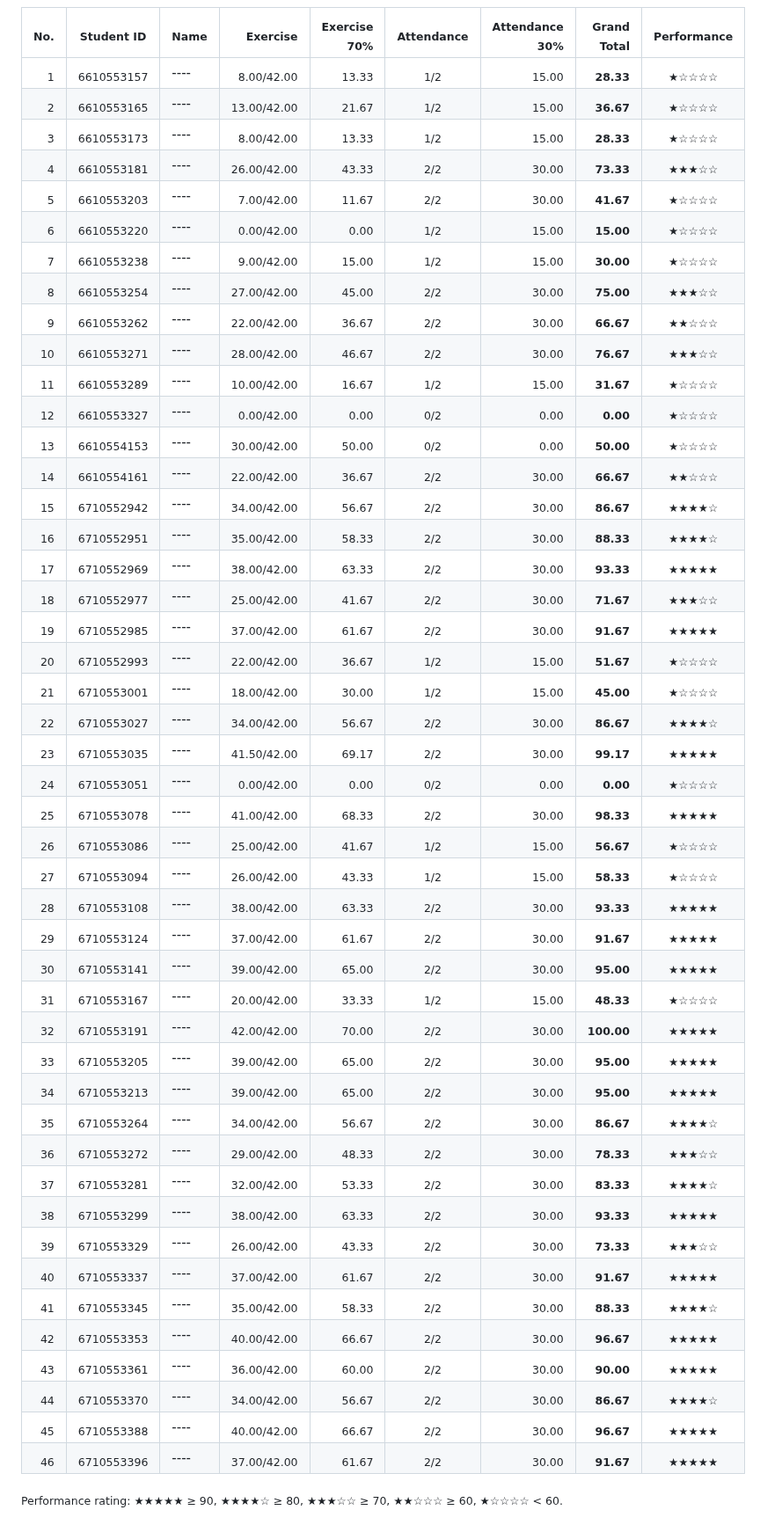
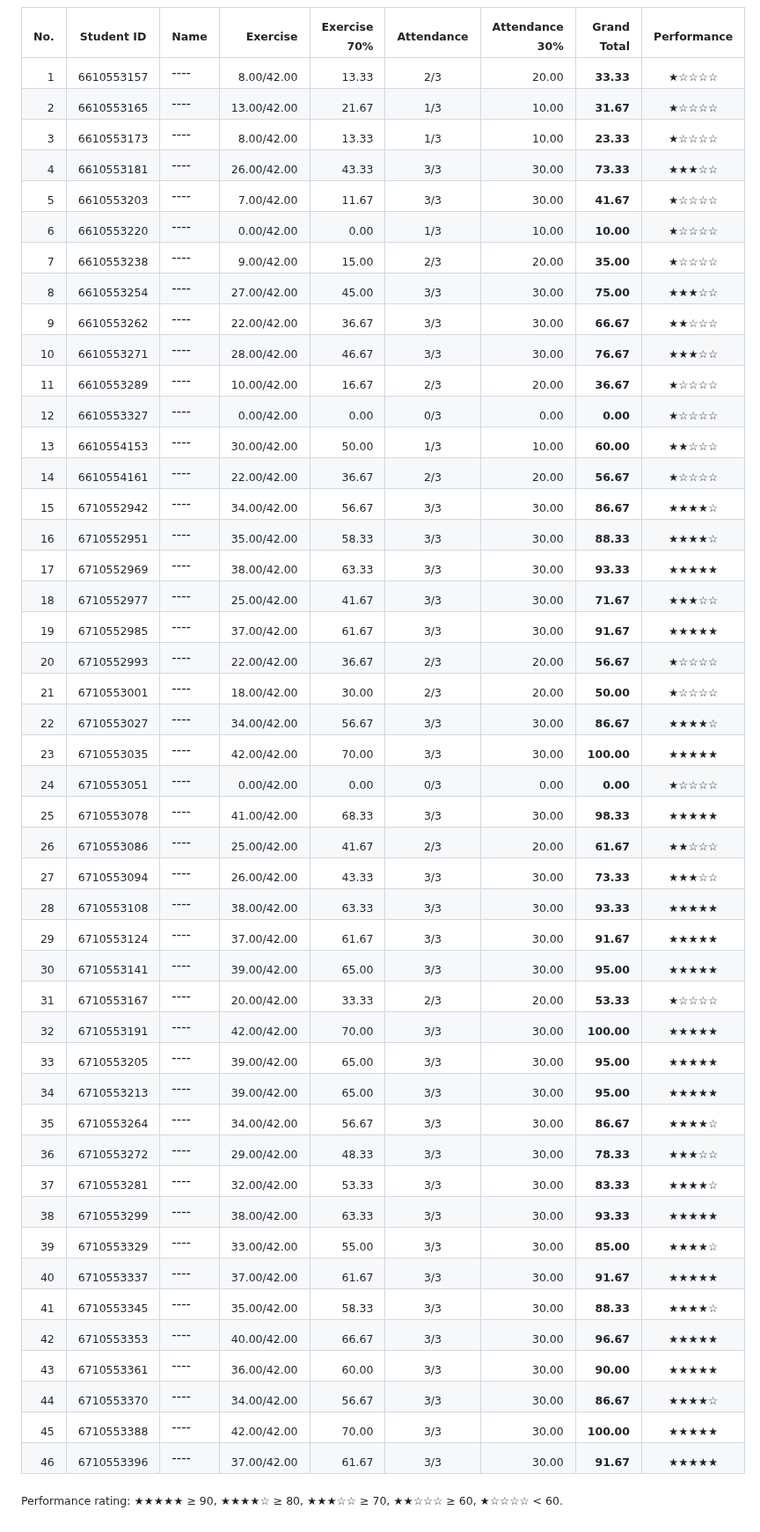
Before and after one commit to phisan-chula/2026-KU_MapProjection, a Markdown page: Score_Summary.md, the part around one of its changes. Shown at 88% size. Rendered like a GitHub page.

```diff
--- a/Score_Summary.md
+++ b/Score_Summary.md
@@ -10,51 +10,51 @@
 
 | <sub>No.</sub> | <sub>Student ID</sub> | <sub>Name</sub> | <sub>Exercise</sub> | <sub>Exercise 70%</sub> | <sub>Attendance</sub> | <sub>Attendance 30%</sub> | <sub>Grand Total</sub> | <sub>Performance</sub> |
 |---:|:---:|:---|---:|---:|:---:|---:|---:|:---:|
-| <sub>1</sub> | <sub>6610553157</sub> | ---- | <sub>8.00/42.00</sub> | <sub>13.33</sub> | <sub>1/2</sub> | <sub>15.00</sub> | <sub>**28.33**</sub> | <sub>★☆☆☆☆</sub> |
-| <sub>2</sub> | <sub>6610553165</sub> | ---- | <sub>13.00/42.00</sub> | <sub>21.67</sub> | <sub>1/2</sub> | <sub>15.00</sub> | <sub>**36.67**</sub> | <sub>★☆☆☆☆</sub> |
-| <sub>3</sub> | <sub>6610553173</sub> | ---- | <sub>8.00/42.00</sub> | <sub>13.33</sub> | <sub>1/2</sub> | <sub>15.00</sub> | <sub>**28.33**</sub> | <sub>★☆☆☆☆</sub> |
-| <sub>4</sub> | <sub>6610553181</sub> | ---- | <sub>26.00/42.00</sub> | <sub>43.33</sub> | <sub>2/2</sub> | <sub>30.00</sub> | <sub>**73.33**</sub> | <sub>★★★☆☆</sub> |
-| <sub>5</sub> | <sub>6610553203</sub> | ---- | <sub>7.00/42.00</sub> | <sub>11.67</sub> | <sub>2/2</sub> | <sub>30.00</sub> | <sub>**41.67**</sub> | <sub>★☆☆☆☆</sub> |
-| <sub>6</sub> | <sub>6610553220</sub> | ---- | <sub>0.00/42.00</sub> | <sub>0.00</sub> | <sub>1/2</sub> | <sub>15.00</sub> | <sub>**15.00**</sub> | <sub>★☆☆☆☆</sub> |
-| <sub>7</sub> | <sub>6610553238</sub> | ---- | <sub>9.00/42.00</sub> | <sub>15.00</sub> | <sub>1/2</sub> | <sub>15.00</sub> | <sub>**30.00**</sub> | <sub>★☆☆☆☆</sub> |
-| <sub>8</sub> | <sub>6610553254</sub> | ---- | <sub>27.00/42.00</sub> | <sub>45.00</sub> | <sub>2/2</sub> | <sub>30.00</sub> | <sub>**75.00**</sub> | <sub>★★★☆☆</sub> |
-| <sub>9</sub> | <sub>6610553262</sub> | ---- | <sub>22.00/42.00</sub> | <sub>36.67</sub> | <sub>2/2</sub> | <sub>30.00</sub> | <sub>**66.67**</sub> | <sub>★★☆☆☆</sub> |
-| <sub>10</sub> | <sub>6610553271</sub> | ---- | <sub>28.00/42.00</sub> | <sub>46.67</sub> | <sub>2/2</sub> | <sub>30.00</sub> | <sub>**76.67**</sub> | <sub>★★★☆☆</sub> |
-| <sub>11</sub> | <sub>6610553289</sub> | ---- | <sub>10.00/42.00</sub> | <sub>16.67</sub> | <sub>1/2</sub> | <sub>15.00</sub> | <sub>**31.67**</sub> | <sub>★☆☆☆☆</sub> |
-| <sub>12</sub> | <sub>6610553327</sub> | ---- | <sub>0.00/42.00</sub> | <sub>0.00</sub> | <sub>0/2</sub> | <sub>0.00</sub> | <sub>**0.00**</sub> | <sub>★☆☆☆☆</sub> |
-| <sub>13</sub> | <sub>6610554153</sub> | ---- | <sub>30.00/42.00</sub> | <sub>50.00</sub> | <sub>0/2</sub> | <sub>0.00</sub> | <sub>**50.00**</sub> | <sub>★☆☆☆☆</sub> |
-| <sub>14</sub> | <sub>6610554161</sub> | ---- | <sub>22.00/42.00</sub> | <sub>36.67</sub> | <sub>2/2</sub> | <sub>30.00</sub> | <sub>**66.67**</sub> | <sub>★★☆☆☆</sub> |
-| <sub>15</sub> | <sub>6710552942</sub> | ---- | <sub>34.00/42.00</sub> | <sub>56.67</sub> | <sub>2/2</sub> | <sub>30.00</sub> | <sub>**86.67**</sub> | <sub>★★★★☆</sub> |
-| <sub>16</sub> | <sub>6710552951</sub> | ---- | <sub>35.00/42.00</sub> | <sub>58.33</sub> | <sub>2/2</sub> | <sub>30.00</sub> | <sub>**88.33**</sub> | <sub>★★★★☆</sub> |
-| <sub>17</sub> | <sub>6710552969</sub> | ---- | <sub>38.00/42.00</sub> | <sub>63.33</sub> | <sub>2/2</sub> | <sub>30.00</sub> | <sub>**93.33**</sub> | <sub>★★★★★</sub> |
-| <sub>18</sub> | <sub>6710552977</sub> | ---- | <sub>25.00/42.00</sub> | <sub>41.67</sub> | <sub>2/2</sub> | <sub>30.00</sub> | <sub>**71.67**</sub> | <sub>★★★☆☆</sub> |
-| <sub>19</sub> | <sub>6710552985</sub> | ---- | <sub>37.00/42.00</sub> | <sub>61.67</sub> | <sub>2/2</sub> | <sub>30.00</sub> | <sub>**91.67**</sub> | <sub>★★★★★</sub> |
-| <sub>20</sub> | <sub>6710552993</sub> | ---- | <sub>22.00/42.00</sub> | <sub>36.67</sub> | <sub>1/2</sub> | <sub>15.00</sub> | <sub>**51.67**</sub> | <sub>★☆☆☆☆</sub> |
-| <sub>21</sub> | <sub>6710553001</sub> | ---- | <sub>18.00/42.00</sub> | <sub>30.00</sub> | <sub>1/2</sub> | <sub>15.00</sub> | <sub>**45.00**</sub> | <sub>★☆☆☆☆</sub> |
-| <sub>22</sub> | <sub>6710553027</sub> | ---- | <sub>34.00/42.00</sub> | <sub>56.67</sub> | <sub>2/2</sub> | <sub>30.00</sub> | <sub>**86.67**</sub> | <sub>★★★★☆</sub> |
-| <sub>23</sub> | <sub>6710553035</sub> | ---- | <sub>41.50/42.00</sub> | <sub>69.17</sub> | <sub>2/2</sub> | <sub>30.00</sub> | <sub>**99.17**</sub> | <sub>★★★★★</sub> |
-| <sub>24</sub> | <sub>6710553051</sub> | ---- | <sub>0.00/42.00</sub> | <sub>0.00</sub> | <sub>0/2</sub> | <sub>0.00</sub> | <sub>**0.00**</sub> | <sub>★☆☆☆☆</sub> |
-| <sub>25</sub> | <sub>6710553078</sub> | ---- | <sub>41.00/42.00</sub> | <sub>68.33</sub> | <sub>2/2</sub> | <sub>30.00</sub> | <sub>**98.33**</sub> | <sub>★★★★★</sub> |
-| <sub>26</sub> | <sub>6710553086</sub> | ---- | <sub>25.00/42.00</sub> | <sub>41.67</sub> | <sub>1/2</sub> | <sub>15.00</sub> | <sub>**56.67**</sub> | <sub>★☆☆☆☆</sub> |
-| <sub>27</sub> | <sub>6710553094</sub> | ---- | <sub>26.00/42.00</sub> | <sub>43.33</sub> | <sub>1/2</sub> | <sub>15.00</sub> | <sub>**58.33**</sub> | <sub>★☆☆☆☆</sub> |
-| <sub>28</sub> | <sub>6710553108</sub> | ---- | <sub>38.00/42.00</sub> | <sub>63.33</sub> | <sub>2/2</sub> | <sub>30.00</sub> | <sub>**93.33**</sub> | <sub>★★★★★</sub> |
-| <sub>29</sub> | <sub>6710553124</sub> | ---- | <sub>37.00/42.00</sub> | <sub>61.67</sub> | <sub>2/2</sub> | <sub>30.00</sub> | <sub>**91.67**</sub> | <sub>★★★★★</sub> |
-| <sub>30</sub> | <sub>6710553141</sub> | ---- | <sub>39.00/42.00</sub> | <sub>65.00</sub> | <sub>2/2</sub> | <sub>30.00</sub> | <sub>**95.00**</sub> | <sub>★★★★★</sub> |
-| <sub>31</sub> | <sub>6710553167</sub> | ---- | <sub>20.00/42.00</sub> | <sub>33.33</sub> | <sub>1/2</sub> | <sub>15.00</sub> | <sub>**48.33**</sub> | <sub>★☆☆☆☆</sub> |
-| <sub>32</sub> | <sub>6710553191</sub> | ---- | <sub>42.00/42.00</sub> | <sub>70.00</sub> | <sub>2/2</sub> | <sub>30.00</sub> | <sub>**100.00**</sub> | <sub>★★★★★</sub> |
-| <sub>33</sub> | <sub>6710553205</sub> | ---- | <sub>39.00/42.00</sub> | <sub>65.00</sub> | <sub>2/2</sub> | <sub>30.00</sub> | <sub>**95.00**</sub> | <sub>★★★★★</sub> |
-| <sub>34</sub> | <sub>6710553213</sub> | ---- | <sub>39.00/42.00</sub> | <sub>65.00</sub> | <sub>2/2</sub> | <sub>30.00</sub> | <sub>**95.00**</sub> | <sub>★★★★★</sub> |
-| <sub>35</sub> | <sub>6710553264</sub> | ---- | <sub>34.00/42.00</sub> | <sub>56.67</sub> | <sub>2/2</sub> | <sub>30.00</sub> | <sub>**86.67**</sub> | <sub>★★★★☆</sub> |
-| <sub>36</sub> | <sub>6710553272</sub> | ---- | <sub>29.00/42.00</sub> | <sub>48.33</sub> | <sub>2/2</sub> | <sub>30.00</sub> | <sub>**78.33**</sub> | <sub>★★★☆☆</sub> |
-| <sub>37</sub> | <sub>6710553281</sub> | ---- | <sub>32.00/42.00</sub> | <sub>53.33</sub> | <sub>2/2</sub> | <sub>30.00</sub> | <sub>**83.33**</sub> | <sub>★★★★☆</sub> |
-| <sub>38</sub> | <sub>6710553299</sub> | ---- | <sub>38.00/42.00</sub> | <sub>63.33</sub> | <sub>2/2</sub> | <sub>30.00</sub> | <sub>**93.33**</sub> | <sub>★★★★★</sub> |
-| <sub>39</sub> | <sub>6710553329</sub> | ---- | <sub>26.00/42.00</sub> | <sub>43.33</sub> | <sub>2/2</sub> | <sub>30.00</sub> | <sub>**73.33**</sub> | <sub>★★★☆☆</sub> |
-| <sub>40</sub> | <sub>6710553337</sub> | ---- | <sub>37.00/42.00</sub> | <sub>61.67</sub> | <sub>2/2</sub> | <sub>30.00</sub> | <sub>**91.67**</sub> | <sub>★★★★★</sub> |
-| <sub>41</sub> | <sub>6710553345</sub> | ---- | <sub>35.00/42.00</sub> | <sub>58.33</sub> | <sub>2/2</sub> | <sub>30.00</sub> | <sub>**88.33**</sub> | <sub>★★★★☆</sub> |
-| <sub>42</sub> | <sub>6710553353</sub> | ---- | <sub>40.00/42.00</sub> | <sub>66.67</sub> | <sub>2/2</sub> | <sub>30.00</sub> | <sub>**96.67**</sub> | <sub>★★★★★</sub> |
-| <sub>43</sub> | <sub>6710553361</sub> | ---- | <sub>36.00/42.00</sub> | <sub>60.00</sub> | <sub>2/2</sub> | <sub>30.00</sub> | <sub>**90.00**</sub> | <sub>★★★★★</sub> |
-| <sub>44</sub> | <sub>6710553370</sub> | ---- | <sub>34.00/42.00</sub> | <sub>56.67</sub> | <sub>2/2</sub> | <sub>30.00</sub> | <sub>**86.67**</sub> | <sub>★★★★☆</sub> |
-| <sub>45</sub> | <sub>6710553388</sub> | ---- | <sub>40.00/42.00</sub> | <sub>66.67</sub> | <sub>2/2</sub> | <sub>30.00</sub> | <sub>**96.67**</sub> | <sub>★★★★★</sub> |
-| <sub>46</sub> | <sub>6710553396</sub> | ---- | <sub>37.00/42.00</sub> | <sub>61.67</sub> | <sub>2/2</sub> | <sub>30.00</sub> | <sub>**91.67**</sub> | <sub>★★★★★</sub> |
+| <sub>1</sub> | <sub>6610553157</sub> | ---- | <sub>8.00/42.00</sub> | <sub>13.33</sub> | <sub>2/3</sub> | <sub>20.00</sub> | <sub>**33.33**</sub> | <sub>★☆☆☆☆</sub> |
+| <sub>2</sub> | <sub>6610553165</sub> | ---- | <sub>13.00/42.00</sub> | <sub>21.67</sub> | <sub>1/3</sub> | <sub>10.00</sub> | <sub>**31.67**</sub> | <sub>★☆☆☆☆</sub> |
+| <sub>3</sub> | <sub>6610553173</sub> | ---- | <sub>8.00/42.00</sub> | <sub>13.33</sub> | <sub>1/3</sub> | <sub>10.00</sub> | <sub>**23.33**</sub> | <sub>★☆☆☆☆</sub> |
+| <sub>4</sub> | <sub>6610553181</sub> | ---- | <sub>26.00/42.00</sub> | <sub>43.33</sub> | <sub>3/3</sub> | <sub>30.00</sub> | <sub>**73.33**</sub> | <sub>★★★☆☆</sub> |
+| <sub>5</sub> | <sub>6610553203</sub> | ---- | <sub>7.00/42.00</sub> | <sub>11.67</sub> | <sub>3/3</sub> | <sub>30.00</sub> | <sub>**41.67**</sub> | <sub>★☆☆☆☆</sub> |
+| <sub>6</sub> | <sub>6610553220</sub> | ---- | <sub>0.00/42.00</sub> | <sub>0.00</sub> | <sub>1/3</sub> | <sub>10.00</sub> | <sub>**10.00**</sub> | <sub>★☆☆☆☆</sub> |
+| <sub>7</sub> | <sub>6610553238</sub> | ---- | <sub>9.00/42.00</sub> | <sub>15.00</sub> | <sub>2/3</sub> | <sub>20.00</sub> | <sub>**35.00**</sub> | <sub>★☆☆☆☆</sub> |
+| <sub>8</sub> | <sub>6610553254</sub> | ---- | <sub>27.00/42.00</sub> | <sub>45.00</sub> | <sub>3/3</sub> | <sub>30.00</sub> | <sub>**75.00**</sub> | <sub>★★★☆☆</sub> |
+| <sub>9</sub> | <sub>6610553262</sub> | ---- | <sub>22.00/42.00</sub> | <sub>36.67</sub> | <sub>3/3</sub> | <sub>30.00</sub> | <sub>**66.67**</sub> | <sub>★★☆☆☆</sub> |
+| <sub>10</sub> | <sub>6610553271</sub> | ---- | <sub>28.00/42.00</sub> | <sub>46.67</sub> | <sub>3/3</sub> | <sub>30.00</sub> | <sub>**76.67**</sub> | <sub>★★★☆☆</sub> |
+| <sub>11</sub> | <sub>6610553289</sub> | ---- | <sub>10.00/42.00</sub> | <sub>16.67</sub> | <sub>2/3</sub> | <sub>20.00</sub> | <sub>**36.67**</sub> | <sub>★☆☆☆☆</sub> |
+| <sub>12</sub> | <sub>6610553327</sub> | ---- | <sub>0.00/42.00</sub> | <sub>0.00</sub> | <sub>0/3</sub> | <sub>0.00</sub> | <sub>**0.00**</sub> | <sub>★☆☆☆☆</sub> |
+| <sub>13</sub> | <sub>6610554153</sub> | ---- | <sub>30.00/42.00</sub> | <sub>50.00</sub> | <sub>1/3</sub> | <sub>10.00</sub> | <sub>**60.00**</sub> | <sub>★★☆☆☆</sub> |
+| <sub>14</sub> | <sub>6610554161</sub> | ---- | <sub>22.00/42.00</sub> | <sub>36.67</sub> | <sub>2/3</sub> | <sub>20.00</sub> | <sub>**56.67**</sub> | <sub>★☆☆☆☆</sub> |
+| <sub>15</sub> | <sub>6710552942</sub> | ---- | <sub>34.00/42.00</sub> | <sub>56.67</sub> | <sub>3/3</sub> | <sub>30.00</sub> | <sub>**86.67**</sub> | <sub>★★★★☆</sub> |
+| <sub>16</sub> | <sub>6710552951</sub> | ---- | <sub>35.00/42.00</sub> | <sub>58.33</sub> | <sub>3/3</sub> | <sub>30.00</sub> | <sub>**88.33**</sub> | <sub>★★★★☆</sub> |
+| <sub>17</sub> | <sub>6710552969</sub> | ---- | <sub>38.00/42.00</sub> | <sub>63.33</sub> | <sub>3/3</sub> | <sub>30.00</sub> | <sub>**93.33**</sub> | <sub>★★★★★</sub> |
+| <sub>18</sub> | <sub>6710552977</sub> | ---- | <sub>25.00/42.00</sub> | <sub>41.67</sub> | <sub>3/3</sub> | <sub>30.00</sub> | <sub>**71.67**</sub> | <sub>★★★☆☆</sub> |
+| <sub>19</sub> | <sub>6710552985</sub> | ---- | <sub>37.00/42.00</sub> | <sub>61.67</sub> | <sub>3/3</sub> | <sub>30.00</sub> | <sub>**91.67**</sub> | <sub>★★★★★</sub> |
+| <sub>20</sub> | <sub>6710552993</sub> | ---- | <sub>22.00/42.00</sub> | <sub>36.67</sub> | <sub>2/3</sub> | <sub>20.00</sub> | <sub>**56.67**</sub> | <sub>★☆☆☆☆</sub> |
+| <sub>21</sub> | <sub>6710553001</sub> | ---- | <sub>18.00/42.00</sub> | <sub>30.00</sub> | <sub>2/3</sub> | <sub>20.00</sub> | <sub>**50.00**</sub> | <sub>★☆☆☆☆</sub> |
+| <sub>22</sub> | <sub>6710553027</sub> | ---- | <sub>34.00/42.00</sub> | <sub>56.67</sub> | <sub>3/3</sub> | <sub>30.00</sub> | <sub>**86.67**</sub> | <sub>★★★★☆</sub> |
+| <sub>23</sub> | <sub>6710553035</sub> | ---- | <sub>42.00/42.00</sub> | <sub>70.00</sub> | <sub>3/3</sub> | <sub>30.00</sub> | <sub>**100.00**</sub> | <sub>★★★★★</sub> |
+| <sub>24</sub> | <sub>6710553051</sub> | ---- | <sub>0.00/42.00</sub> | <sub>0.00</sub> | <sub>0/3</sub> | <sub>0.00</sub> | <sub>**0.00**</sub> | <sub>★☆☆☆☆</sub> |
+| <sub>25</sub> | <sub>6710553078</sub> | ---- | <sub>41.00/42.00</sub> | <sub>68.33</sub> | <sub>3/3</sub> | <sub>30.00</sub> | <sub>**98.33**</sub> | <sub>★★★★★</sub> |
+| <sub>26</sub> | <sub>6710553086</sub> | ---- | <sub>25.00/42.00</sub> | <sub>41.67</sub> | <sub>2/3</sub> | <sub>20.00</sub> | <sub>**61.67**</sub> | <sub>★★☆☆☆</sub> |
+| <sub>27</sub> | <sub>6710553094</sub> | ---- | <sub>26.00/42.00</sub> | <sub>43.33</sub> | <sub>3/3</sub> | <sub>30.00</sub> | <sub>**73.33**</sub> | <sub>★★★☆☆</sub> |
+| <sub>28</sub> | <sub>6710553108</sub> | ---- | <sub>38.00/42.00</sub> | <sub>63.33</sub> | <sub>3/3</sub> | <sub>30.00</sub> | <sub>**93.33**</sub> | <sub>★★★★★</sub> |
+| <sub>29</sub> | <sub>6710553124</sub> | ---- | <sub>37.00/42.00</sub> | <sub>61.67</sub> | <sub>3/3</sub> | <sub>30.00</sub> | <sub>**91.67**</sub> | <sub>★★★★★</sub> |
+| <sub>30</sub> | <sub>6710553141</sub> | ---- | <sub>39.00/42.00</sub> | <sub>65.00</sub> | <sub>3/3</sub> | <sub>30.00</sub> | <sub>**95.00**</sub> | <sub>★★★★★</sub> |
+| <sub>31</sub> | <sub>6710553167</sub> | ---- | <sub>20.00/42.00</sub> | <sub>33.33</sub> | <sub>2/3</sub> | <sub>20.00</sub> | <sub>**53.33**</sub> | <sub>★☆☆☆☆</sub> |
+| <sub>32</sub> | <sub>6710553191</sub> | ---- | <sub>42.00/42.00</sub> | <sub>70.00</sub> | <sub>3/3</sub> | <sub>30.00</sub> | <sub>**100.00**</sub> | <sub>★★★★★</sub> |
+| <sub>33</sub> | <sub>6710553205</sub> | ---- | <sub>39.00/42.00</sub> | <sub>65.00</sub> | <sub>3/3</sub> | <sub>30.00</sub> | <sub>**95.00**</sub> | <sub>★★★★★</sub> |
+| <sub>34</sub> | <sub>6710553213</sub> | ---- | <sub>39.00/42.00</sub> | <sub>65.00</sub> | <sub>3/3</sub> | <sub>30.00</sub> | <sub>**95.00**</sub> | <sub>★★★★★</sub> |
+| <sub>35</sub> | <sub>6710553264</sub> | ---- | <sub>34.00/42.00</sub> | <sub>56.67</sub> | <sub>3/3</sub> | <sub>30.00</sub> | <sub>**86.67**</sub> | <sub>★★★★☆</sub> |
+| <sub>36</sub> | <sub>6710553272</sub> | ---- | <sub>29.00/42.00</sub> | <sub>48.33</sub> | <sub>3/3</sub> | <sub>30.00</sub> | <sub>**78.33**</sub> | <sub>★★★☆☆</sub> |
+| <sub>37</sub> | <sub>6710553281</sub> | ---- | <sub>32.00/42.00</sub> | <sub>53.33</sub> | <sub>3/3</sub> | <sub>30.00</sub> | <sub>**83.33**</sub> | <sub>★★★★☆</sub> |
+| <sub>38</sub> | <sub>6710553299</sub> | ---- | <sub>38.00/42.00</sub> | <sub>63.33</sub> | <sub>3/3</sub> | <sub>30.00</sub> | <sub>**93.33**</sub> | <sub>★★★★★</sub> |
+| <sub>39</sub> | <sub>6710553329</sub> | ---- | <sub>33.00/42.00</sub> | <sub>55.00</sub> | <sub>3/3</sub> | <sub>30.00</sub> | <sub>**85.00**</sub> | <sub>★★★★☆</sub> |
+| <sub>40</sub> | <sub>6710553337</sub> | ---- | <sub>37.00/42.00</sub> | <sub>61.67</sub> | <sub>3/3</sub> | <sub>30.00</sub> | <sub>**91.67**</sub> | <sub>★★★★★</sub> |
+| <sub>41</sub> | <sub>6710553345</sub> | ---- | <sub>35.00/42.00</sub> | <sub>58.33</sub> | <sub>3/3</sub> | <sub>30.00</sub> | <sub>**88.33**</sub> | <sub>★★★★☆</sub> |
+| <sub>42</sub> | <sub>6710553353</sub> | ---- | <sub>40.00/42.00</sub> | <sub>66.67</sub> | <sub>3/3</sub> | <sub>30.00</sub> | <sub>**96.67**</sub> | <sub>★★★★★</sub> |
+| <sub>43</sub> | <sub>6710553361</sub> | ---- | <sub>36.00/42.00</sub> | <sub>60.00</sub> | <sub>3/3</sub> | <sub>30.00</sub> | <sub>**90.00**</sub> | <sub>★★★★★</sub> |
+| <sub>44</sub> | <sub>6710553370</sub> | ---- | <sub>34.00/42.00</sub> | <sub>56.67</sub> | <sub>3/3</sub> | <sub>30.00</sub> | <sub>**86.67**</sub> | <sub>★★★★☆</sub> |
+| <sub>45</sub> | <sub>6710553388</sub> | ---- | <sub>42.00/42.00</sub> | <sub>70.00</sub> | <sub>3/3</sub> | <sub>30.00</sub> | <sub>**100.00**</sub> | <sub>★★★★★</sub> |
+| <sub>46</sub> | <sub>6710553396</sub> | ---- | <sub>37.00/42.00</sub> | <sub>61.67</sub> | <sub>3/3</sub> | <sub>30.00</sub> | <sub>**91.67**</sub> | <sub>★★★★★</sub> |
 
 <sub>Performance rating: ★★★★★ ≥ 90, ★★★★☆ ≥ 80, ★★★☆☆ ≥ 70, ★★☆☆☆ ≥ 60, ★☆☆☆☆ &lt; 60.</sub>
```
Also changed, not shown: other parts of Score_Summary.md (+2 -2 lines), Grand_Total_Histogram.png, 3 other files.
